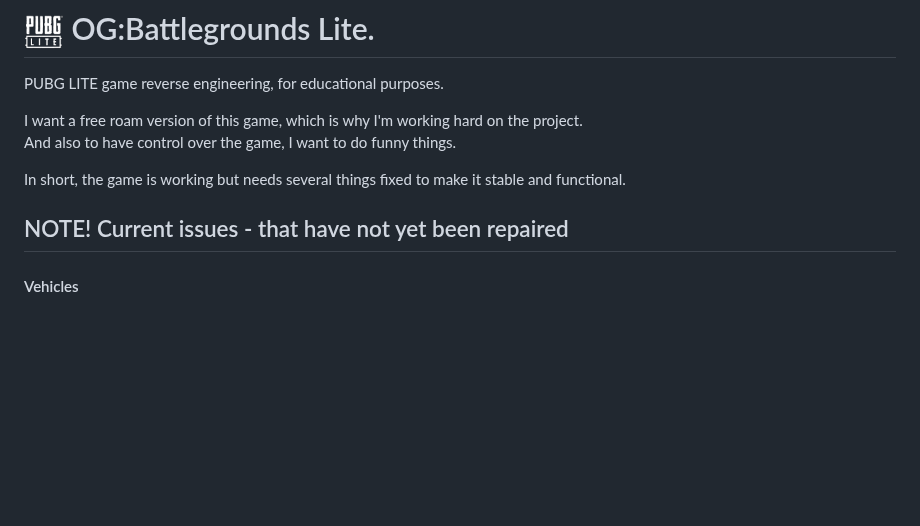
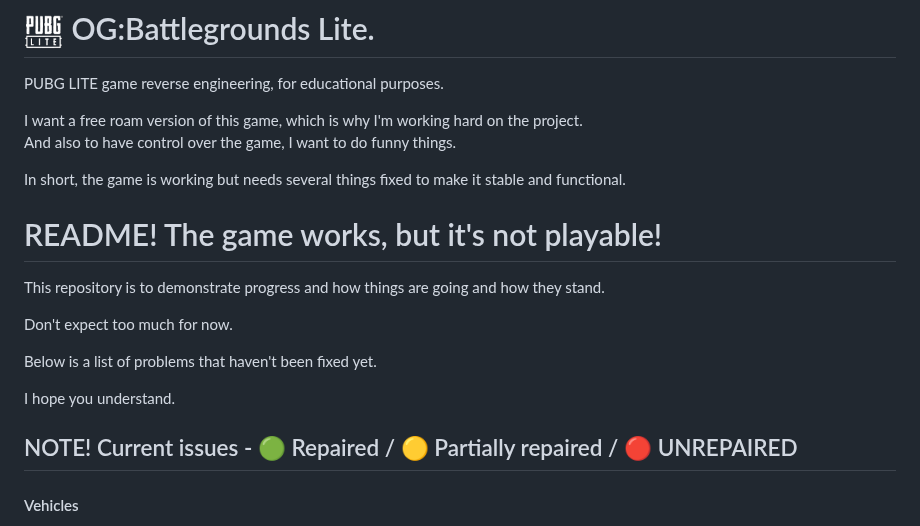
Before and after one commit to phikill/RE_PUBG_LITE, a Markdown page: README.md, the part around one of its changes. GitHub-like rendering; blank space fills up the shorter version.

Commit message:
Revise README with game functionality notes
Updated README to reflect current game status and issues.

```diff
--- a/README.md
+++ b/README.md
@@ -20,8 +20,18 @@ And also to have control over the game, I want to do funny things.
 
 In short, the game is working but needs several things fixed to make it stable and functional.
 
+# README! The game works, but it's not playable!
 
-## NOTE! Current issues - that have not yet been repaired
+This repository is to demonstrate progress and how things are going and how they stand.
+
+Don't expect too much for now.
+
+Below is a list of problems that haven't been fixed yet.
+
+I hope you understand.
+
+
+## NOTE! Current issues - 🟢 Repaired / 🟡 Partially repaired / 🔴 UNREPAIRED
 
 
 #### Vehicles
```
Also changed, not shown: other parts of README.md (+66 -19 lines).
